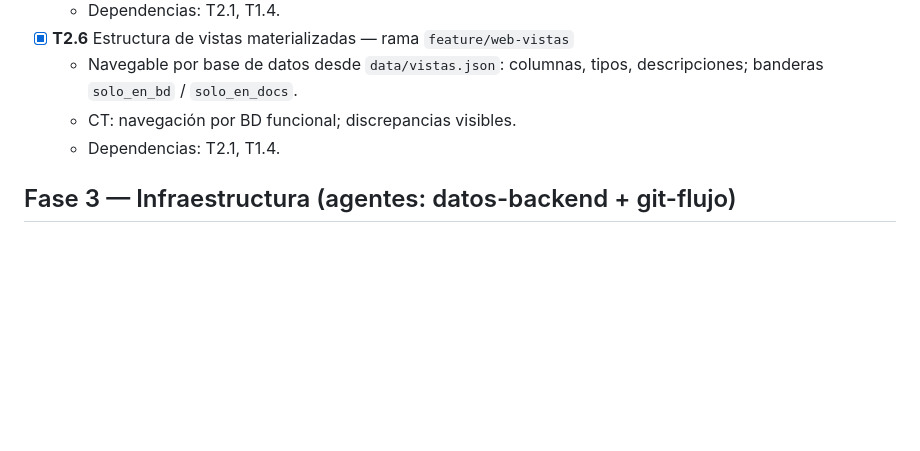
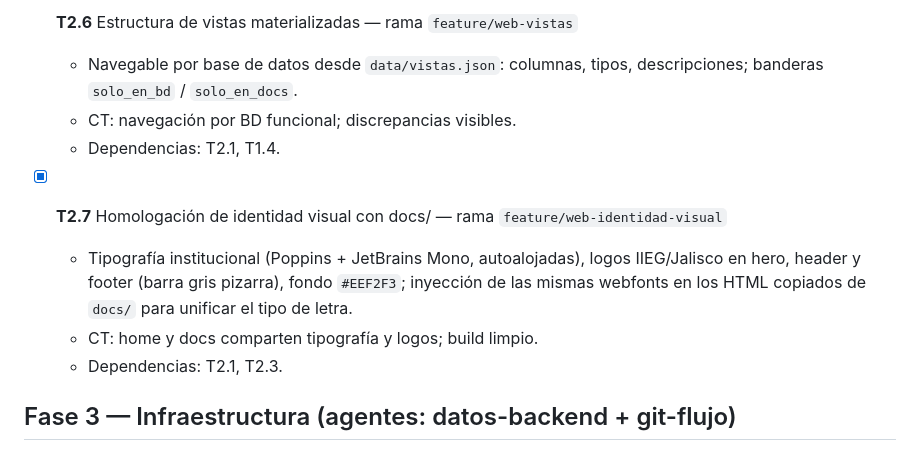
Before and after one commit to iieg-oficial/sieej-documentation, a Markdown page: docs/tasks.md, the part around the change. GitHub-like rendering; blank space fills up the shorter version.

Commit message:
docs: add T2.7 visual identity task to board

```diff
--- a/docs/tasks.md
+++ b/docs/tasks.md
@@ -70,6 +70,13 @@
   - CT: navegación por BD funcional; discrepancias visibles.
   - Dependencias: T2.1, T1.4.
 
+- [x] **T2.7** Homologación de identidad visual con docs/ — rama `feature/web-identidad-visual`
+  - Tipografía institucional (Poppins + JetBrains Mono, autoalojadas), logos IIEG/Jalisco en
+    hero, header y footer (barra gris pizarra), fondo `#EEF2F3`; inyección de las mismas
+    webfonts en los HTML copiados de `docs/` para unificar el tipo de letra.
+  - CT: home y docs comparten tipografía y logos; build limpio.
+  - Dependencias: T2.1, T2.3.
+
 ## Fase 3 — Infraestructura (agentes: datos-backend + git-flujo)
 
 - [x] **T3.1** Dockerfile de `web` — rama `chore/docker-web`
```
